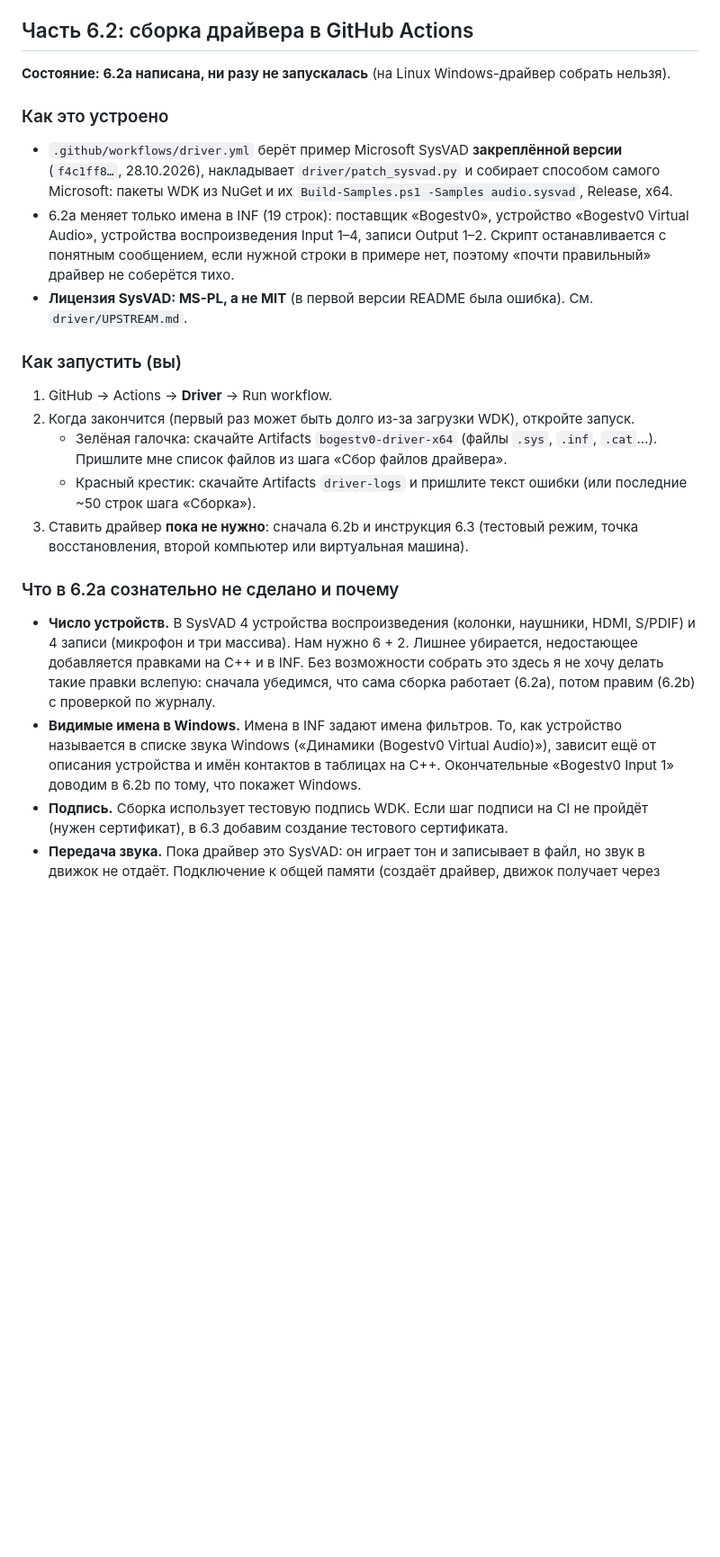
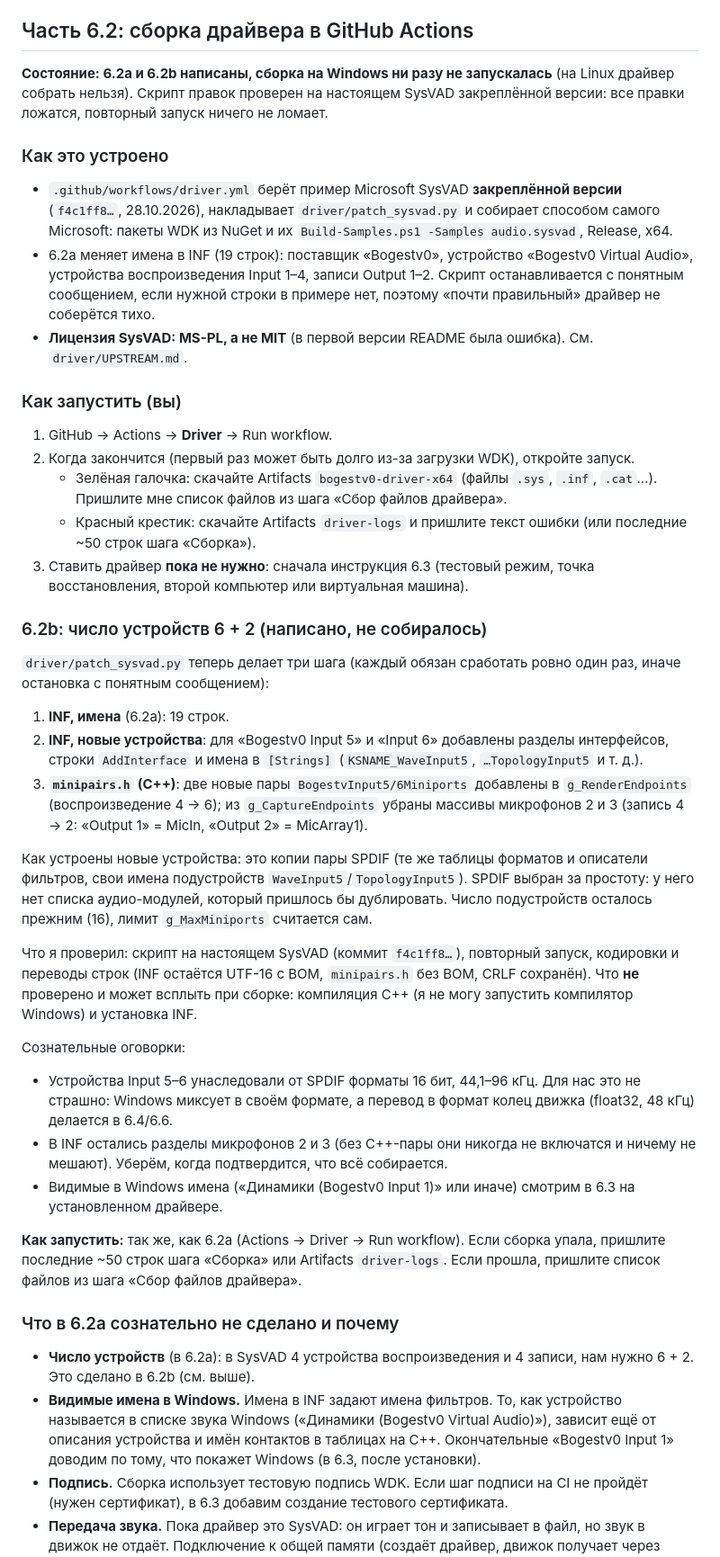
Before and after one commit to Bogestv0/Bogestv0-MIXER, a Markdown page: docs/ЭТАП-6.md, the part around the change. Shown at 90% size. Drawn GitHub-style; blank space fills up the shorter version.

```diff
--- a/docs/ЭТАП-6.md
+++ b/docs/ЭТАП-6.md
@@ -33,11 +33,11 @@
 4. **Нет ведущего устройства.** Движок обрабатывает звук только пока открыто хотя бы одно устройство A/B. Без него драйвер получает тишину. Если это неудобно (например, только B1 для OBS), в 6.4 можно добавить такт «по таймеру».
 
 ## Часть 6.2: сборка драйвера в GitHub Actions
-**Состояние: 6.2a написана, ни разу не запускалась** (на Linux Windows-драйвер собрать нельзя).
+**Состояние: 6.2a и 6.2b написаны, сборка на Windows ни разу не запускалась** (на Linux драйвер собрать нельзя). Скрипт правок проверен на настоящем SysVAD закреплённой версии: все правки ложатся, повторный запуск ничего не ломает.
 
 ### Как это устроено
 - `.github/workflows/driver.yml` берёт пример Microsoft SysVAD **закреплённой версии** (`f4c1ff8…`, 28.10.2026), накладывает `driver/patch_sysvad.py` и собирает способом самого Microsoft: пакеты WDK из NuGet и их `Build-Samples.ps1 -Samples audio.sysvad`, Release, x64.
-- 6.2a меняет только имена в INF (19 строк): поставщик «Bogestv0», устройство «Bogestv0 Virtual Audio», устройства воспроизведения Input 1–4, записи Output 1–2. Скрипт останавливается с понятным сообщением, если нужной строки в примере нет, поэтому «почти правильный» драйвер не соберётся тихо.
+- 6.2a меняет имена в INF (19 строк): поставщик «Bogestv0», устройство «Bogestv0 Virtual Audio», устройства воспроизведения Input 1–4, записи Output 1–2. Скрипт останавливается с понятным сообщением, если нужной строки в примере нет, поэтому «почти правильный» драйвер не соберётся тихо.
 - **Лицензия SysVAD: MS-PL, а не MIT** (в первой версии README была ошибка). См. `driver/UPSTREAM.md`.
 
 ### Как запустить (вы)
@@ -45,10 +45,27 @@
 2. Когда закончится (первый раз может быть долго из-за загрузки WDK), откройте запуск.
    - Зелёная галочка: скачайте Artifacts `bogestv0-driver-x64` (файлы `.sys`, `.inf`, `.cat`…). Пришлите мне список файлов из шага «Сбор файлов драйвера».
    - Красный крестик: скачайте Artifacts `driver-logs` и пришлите текст ошибки (или последние ~50 строк шага «Сборка»).
-3. Ставить драйвер **пока не нужно**: сначала 6.2b и инструкция 6.3 (тестовый режим, точка восстановления, второй компьютер или виртуальная машина).
+3. Ставить драйвер **пока не нужно**: сначала инструкция 6.3 (тестовый режим, точка восстановления, второй компьютер или виртуальная машина).
+
+### 6.2b: число устройств 6 + 2 (написано, не собиралось)
+`driver/patch_sysvad.py` теперь делает три шага (каждый обязан сработать ровно один раз, иначе остановка с понятным сообщением):
+1. **INF, имена** (6.2a): 19 строк.
+2. **INF, новые устройства**: для «Bogestv0 Input 5» и «Input 6» добавлены разделы интерфейсов, строки `AddInterface` и имена в `[Strings]` (`KSNAME_WaveInput5`, `…TopologyInput5` и т. д.).
+3. **`minipairs.h` (C++)**: две новые пары `BogestvInput5/6Miniports` добавлены в `g_RenderEndpoints` (воспроизведение 4 → 6); из `g_CaptureEndpoints` убраны массивы микрофонов 2 и 3 (запись 4 → 2: «Output 1» = MicIn, «Output 2» = MicArray1).
+
+Как устроены новые устройства: это копии пары SPDIF (те же таблицы форматов и описатели фильтров, свои имена подустройств `WaveInput5`/`TopologyInput5`). SPDIF выбран за простоту: у него нет списка аудио-модулей, который пришлось бы дублировать. Число подустройств осталось прежним (16), лимит `g_MaxMiniports` считается сам.
+
+Что я проверил: скрипт на настоящем SysVAD (коммит `f4c1ff8…`), повторный запуск, кодировки и переводы строк (INF остаётся UTF-16 с BOM, `minipairs.h` без BOM, CRLF сохранён). Что **не** проверено и может всплыть при сборке: компиляция C++ (я не могу запустить компилятор Windows) и установка INF.
+
+Сознательные оговорки:
+- Устройства Input 5–6 унаследовали от SPDIF форматы 16 бит, 44,1–96 кГц. Для нас это не страшно: Windows миксует в своём формате, а перевод в формат колец движка (float32, 48 кГц) делается в 6.4/6.6.
+- В INF остались разделы микрофонов 2 и 3 (без C++-пары они никогда не включатся и ничему не мешают). Уберём, когда подтвердится, что всё собирается.
+- Видимые в Windows имена («Динамики (Bogestv0 Input 1)» или иначе) смотрим в 6.3 на установленном драйвере.
+
+**Как запустить:** так же, как 6.2a (Actions → Driver → Run workflow). Если сборка упала, пришлите последние ~50 строк шага «Сборка» или Artifacts `driver-logs`. Если прошла, пришлите список файлов из шага «Сбор файлов драйвера».
 
 ### Что в 6.2a сознательно не сделано и почему
-- **Число устройств.** В SysVAD 4 устройства воспроизведения (колонки, наушники, HDMI, S/PDIF) и 4 записи (микрофон и три массива). Нам нужно 6 + 2. Лишнее убирается, недостающее добавляется правками на C++ и в INF. Без возможности собрать это здесь я не хочу делать такие правки вслепую: сначала убедимся, что сама сборка работает (6.2a), потом правим (6.2b) с проверкой по журналу.
-- **Видимые имена в Windows.** Имена в INF задают имена фильтров. То, как устройство называется в списке звука Windows («Динамики (Bogestv0 Virtual Audio)»), зависит ещё от описания устройства и имён контактов в таблицах на C++. Окончательные «Bogestv0 Input 1» доводим в 6.2b по тому, что покажет Windows.
+- **Число устройств** (в 6.2a): в SysVAD 4 устройства воспроизведения и 4 записи, нам нужно 6 + 2. Это сделано в 6.2b (см. выше).
+- **Видимые имена в Windows.** Имена в INF задают имена фильтров. То, как устройство называется в списке звука Windows («Динамики (Bogestv0 Virtual Audio)»), зависит ещё от описания устройства и имён контактов в таблицах на C++. Окончательные «Bogestv0 Input 1» доводим по тому, что покажет Windows (в 6.3, после установки).
 - **Подпись.** Сборка использует тестовую подпись WDK. Если шаг подписи на CI не пройдёт (нужен сертификат), в 6.3 добавим создание тестового сертификата.
 - **Передача звука.** Пока драйвер это SysVAD: он играет тон и записывает в файл, но звук в движок не отдаёт. Подключение к общей памяти (создаёт драйвер, движок получает через IOCTL) это 6.4.
```
